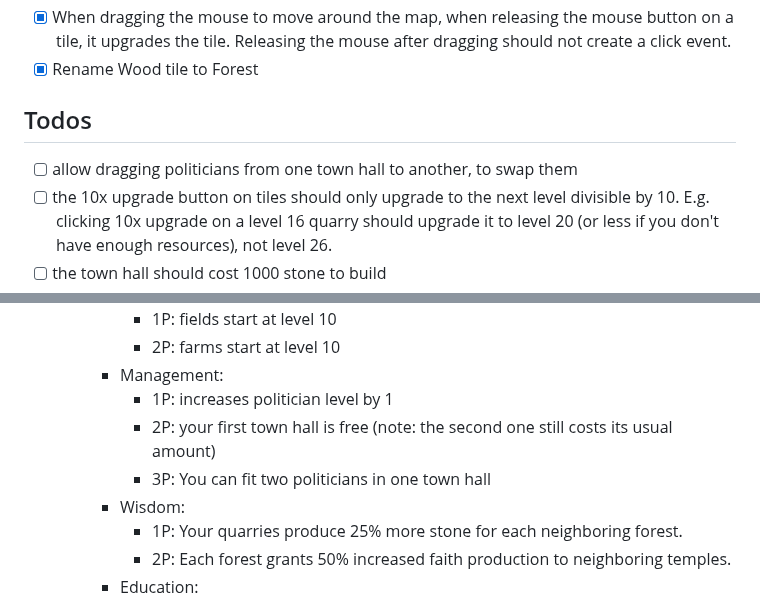
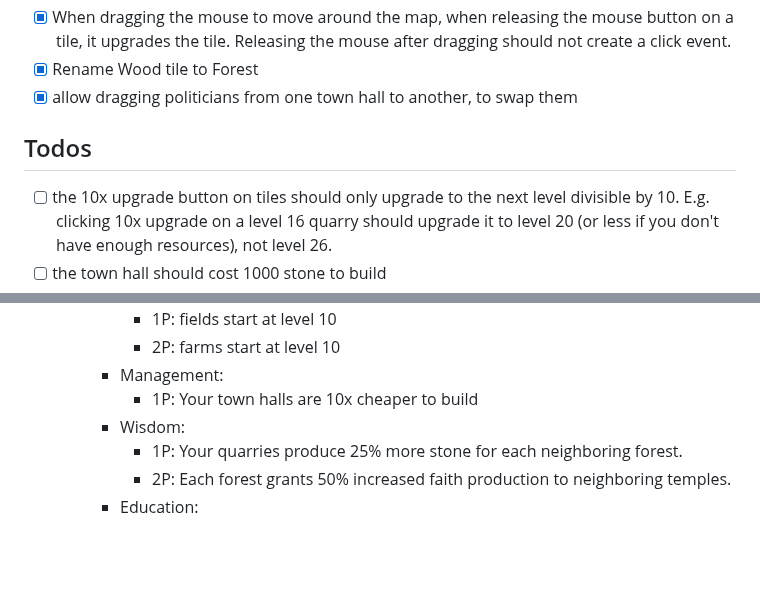
Before and after one commit to epic-64/cascade, a Markdown page: TODO.md, 2 parts joined by grey strips. Drawn GitHub-style; blank space fills up the shorter version.

Commit message:
add dragging functionality for politicians between town halls

```diff
--- a/TODO.md
+++ b/TODO.md
@@ -14,9 +14,9 @@
 - [x] When dragging the mouse to move around the map, when releasing the mouse button on a tile,
     it upgrades the tile. Releasing the mouse after dragging should not create a click event.
 - [x] Rename Wood tile to Forest
+- [x] allow dragging politicians from one town hall to another, to swap them
 
 ## Todos
-- [ ] allow dragging politicians from one town hall to another, to swap them
 - [ ] the 10x upgrade button on tiles should only upgrade to the next level divisible by 10. E.g. clicking 10x upgrade on a level 16 quarry should upgrade it to level 20 (or less if you don't have enough resources), not level 26.
 - [ ] the town hall should cost 1000 stone to build
 - [ ] if the player does not have enough of a resource to build a building, display the resource as red in the build menu
@@ -33,9 +33,7 @@
       - 1P: fields start at level 10
       - 2P: farms start at level 10
     - Management:
-      - 1P: increases politician level by 1
-      - 2P: your first town hall is free (note: the second one still costs its usual amount)
-      - 3P: You can fit two politicians in one town hall
+      - 1P: Your town halls are 10x cheaper to build
     - Wisdom:
       - 1P: Your quarries produce 25% more stone for each neighboring forest.
       - 2P: Each forest grants 50% increased faith production to neighboring temples.
```
